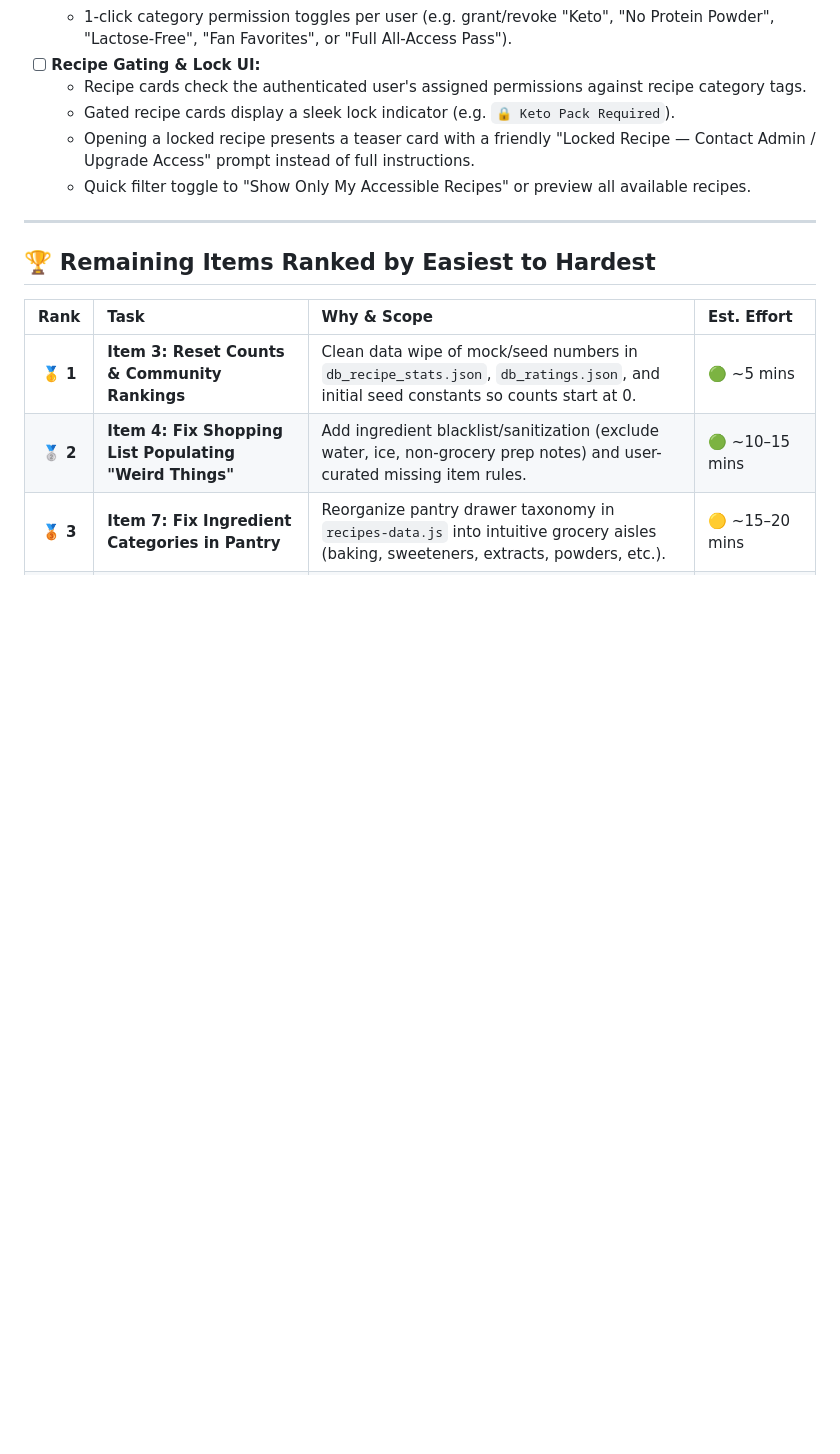
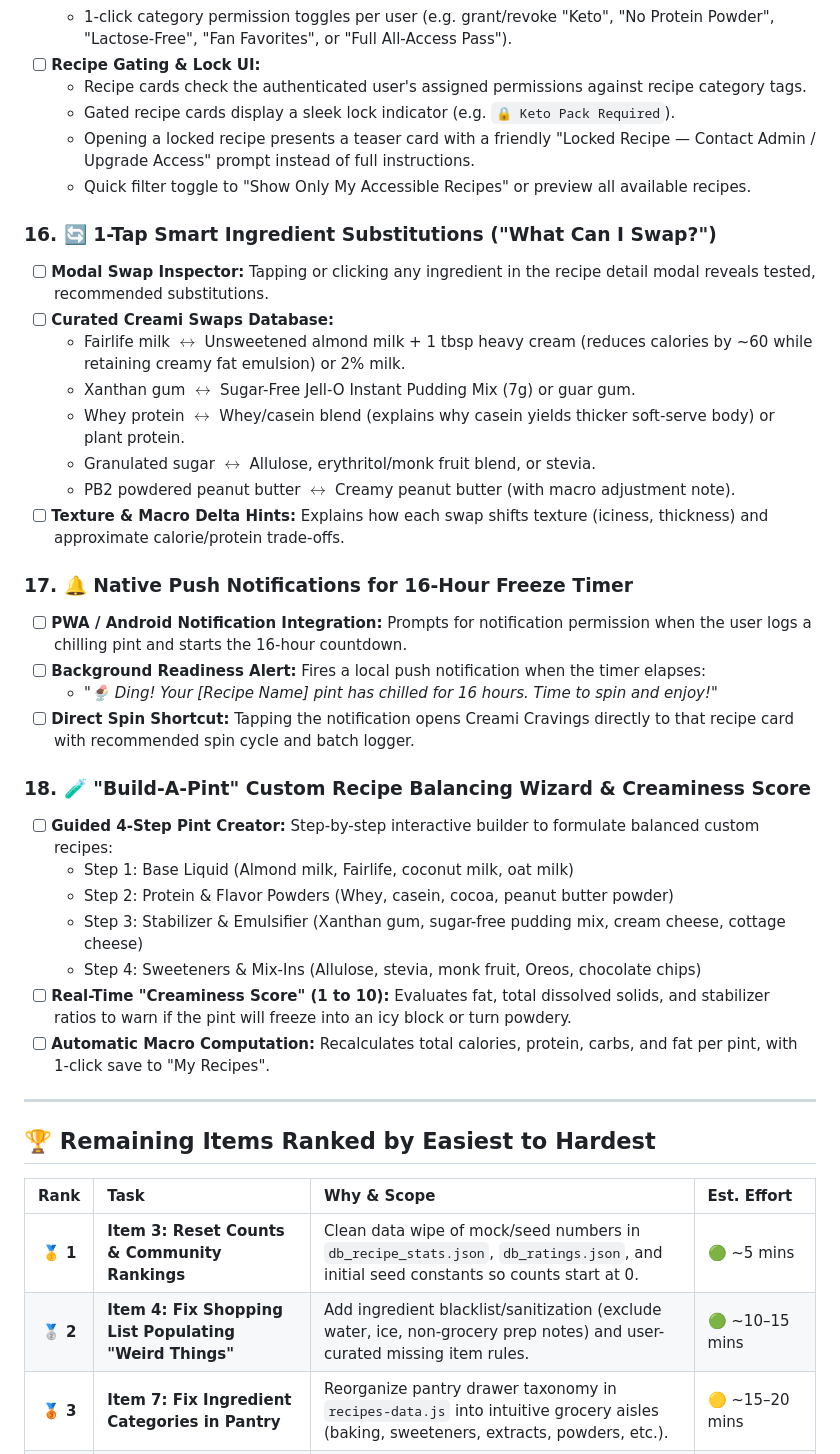
Before and after one commit to ahumpo7/creami-cravings, a Markdown page: ROADMAP.md, the part around one of its changes. Rendered like a GitHub page; blank space fills up the shorter version.

Commit message:
Add Items 16, 17, and 18 to ROADMAP.md

```diff
--- a/ROADMAP.md
+++ b/ROADMAP.md
@@ -112,6 +112,31 @@ A prioritized checklist of fixes, features, and refinements for the Creami Cravi
   - Opening a locked recipe presents a teaser card with a friendly "Locked Recipe — Contact Admin / Upgrade Access" prompt instead of full instructions.
   - Quick filter toggle to "Show Only My Accessible Recipes" or preview all available recipes.
 
+### 16. 🔄 1-Tap Smart Ingredient Substitutions ("What Can I Swap?")
+- [ ] **Modal Swap Inspector:** Tapping or clicking any ingredient in the recipe detail modal reveals tested, recommended substitutions.
+- [ ] **Curated Creami Swaps Database:**
+  - Fairlife milk $\leftrightarrow$ Unsweetened almond milk + 1 tbsp heavy cream (reduces calories by ~60 while retaining creamy fat emulsion) or 2% milk.
+  - Xanthan gum $\leftrightarrow$ Sugar-Free Jell-O Instant Pudding Mix (7g) or guar gum.
+  - Whey protein $\leftrightarrow$ Whey/casein blend (explains why casein yields thicker soft-serve body) or plant protein.
+  - Granulated sugar $\leftrightarrow$ Allulose, erythritol/monk fruit blend, or stevia.
+  - PB2 powdered peanut butter $\leftrightarrow$ Creamy peanut butter (with macro adjustment note).
+- [ ] **Texture & Macro Delta Hints:** Explains how each swap shifts texture (iciness, thickness) and approximate calorie/protein trade-offs.
+
+### 17. 🔔 Native Push Notifications for 16-Hour Freeze Timer
+- [ ] **PWA / Android Notification Integration:** Prompts for notification permission when the user logs a chilling pint and starts the 16-hour countdown.
+- [ ] **Background Readiness Alert:** Fires a local push notification when the timer elapses:
+  - *"🍨 Ding! Your [Recipe Name] pint has chilled for 16 hours. Time to spin and enjoy!"*
+- [ ] **Direct Spin Shortcut:** Tapping the notification opens Creami Cravings directly to that recipe card with recommended spin cycle and batch logger.
+
+### 18. 🧪 "Build-A-Pint" Custom Recipe Balancing Wizard & Creaminess Score
+- [ ] **Guided 4-Step Pint Creator:** Step-by-step interactive builder to formulate balanced custom recipes:
+  - Step 1: Base Liquid (Almond milk, Fairlife, coconut milk, oat milk)
+  - Step 2: Protein & Flavor Powders (Whey, casein, cocoa, peanut butter powder)
+  - Step 3: Stabilizer & Emulsifier (Xanthan gum, sugar-free pudding mix, cream cheese, cottage cheese)
+  - Step 4: Sweeteners & Mix-Ins (Allulose, stevia, monk fruit, Oreos, chocolate chips)
+- [ ] **Real-Time "Creaminess Score" (1 to 10):** Evaluates fat, total dissolved solids, and stabilizer ratios to warn if the pint will freeze into an icy block or turn powdery.
+- [ ] **Automatic Macro Computation:** Recalculates total calories, protein, carbs, and fat per pint, with 1-click save to "My Recipes".
+
 ---
 
 ## 🏆 Remaining Items Ranked by Easiest to Hardest
```
Also changed, not shown: other parts of ROADMAP.md (+8 -5 lines).
